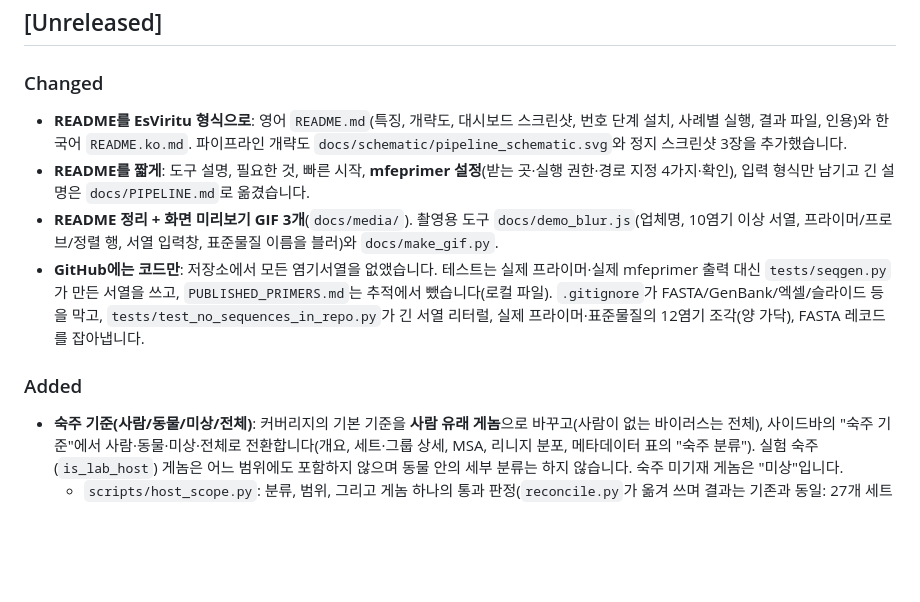
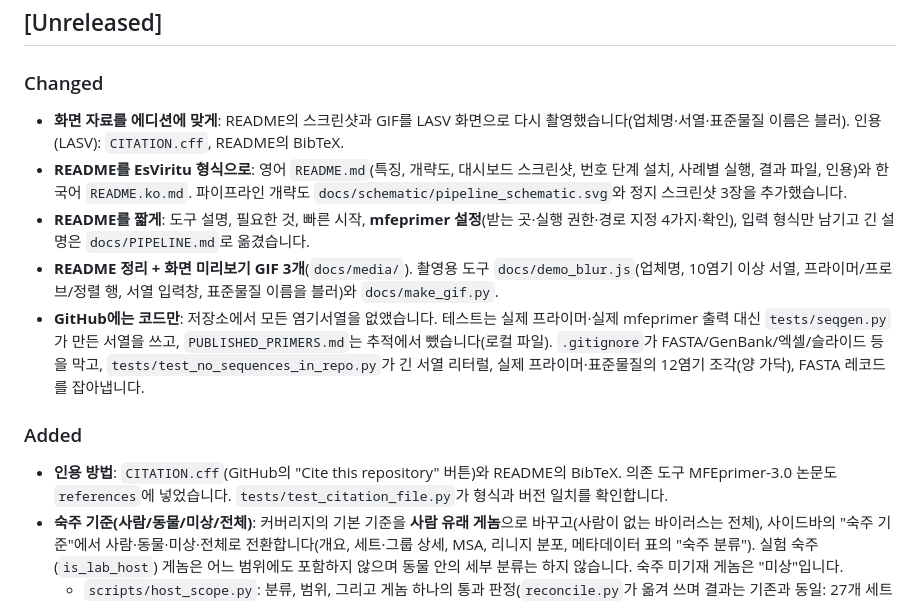
Before and after one commit to CHOICHI-HWAN/TaqmanPrimerProbeValidator, a Markdown page: CHANGELOG.md, the part around the change. Rendered like a GitHub page; blank space fills up the shorter version.

```diff
--- a/CHANGELOG.md
+++ b/CHANGELOG.md
@@ -6,12 +6,14 @@ All notable changes to this project are documented here. Format follows
 ## [Unreleased]
 
 ### Changed
+- **화면 자료를 에디션에 맞게**: README의 스크린샷과 GIF를 LASV 화면으로 다시 촬영했습니다(업체명·서열·표준물질 이름은 블러). 인용(LASV): `CITATION.cff`, README의 BibTeX.
 - **README를 EsViritu 형식으로**: 영어 `README.md`(특징, 개략도, 대시보드 스크린샷, 번호 단계 설치, 사례별 실행, 결과 파일, 인용)와 한국어 `README.ko.md`. 파이프라인 개략도 `docs/schematic/pipeline_schematic.svg`와 정지 스크린샷 3장을 추가했습니다.
 - **README를 짧게**: 도구 설명, 필요한 것, 빠른 시작, **mfeprimer 설정**(받는 곳·실행 권한·경로 지정 4가지·확인), 입력 형식만 남기고 긴 설명은 `docs/PIPELINE.md`로 옮겼습니다.
 - **README 정리 + 화면 미리보기 GIF 3개**(`docs/media/`). 촬영용 도구 `docs/demo_blur.js`(업체명, 10염기 이상 서열, 프라이머/프로브/정렬 행, 서열 입력창, 표준물질 이름을 블러)와 `docs/make_gif.py`.
 - **GitHub에는 코드만**: 저장소에서 모든 염기서열을 없앴습니다. 테스트는 실제 프라이머·실제 mfeprimer 출력 대신 `tests/seqgen.py`가 만든 서열을 쓰고, `PUBLISHED_PRIMERS.md`는 추적에서 뺐습니다(로컬 파일). `.gitignore`가 FASTA/GenBank/엑셀/슬라이드 등을 막고, `tests/test_no_sequences_in_repo.py`가 긴 서열 리터럴, 실제 프라이머·표준물질의 12염기 조각(양 가닥), FASTA 레코드를 잡아냅니다.
 
 ### Added
+- **인용 방법**: `CITATION.cff`(GitHub의 "Cite this repository" 버튼)와 README의 BibTeX. 의존 도구 MFEprimer-3.0 논문도 `references`에 넣었습니다. `tests/test_citation_file.py`가 형식과 버전 일치를 확인합니다.
 - **숙주 기준(사람/동물/미상/전체)**: 커버리지의 기본 기준을 **사람 유래 게놈**으로 바꾸고(사람이 없는 바이러스는 전체), 사이드바의 "숙주 기준"에서 사람·동물·미상·전체로 전환합니다(개요, 세트·그룹 상세, MSA, 리니지 분포, 메타데이터 표의 "숙주 분류"). 실험 숙주(`is_lab_host`) 게놈은 어느 범위에도 포함하지 않으며 동물 안의 세부 분류는 하지 않습니다. 숙주 미기재 게놈은 "미상"입니다.
   - `scripts/host_scope.py`: 분류, 범위, 그리고 게놈 하나의 통과 판정(`reconcile.py`가 옮겨 쓰며 결과는 기존과 동일: 27개 세트의 요약·id 목록 대조 차이 0). `webapp/scope_view.py`: 웹 API가 같은 코드로 범위별 재계산.
   - `summary.tsv`/`group_summary.tsv`는 기본 범위 기준이며 `host_scope` 열이 붙습니다. 정적 보고서에도 "숙주 기준"을 표시합니다.
```
Also changed, not shown: README.ko.md (+16 -2 lines), README.md (+16 -2 lines), docs/media/standard-match.gif, docs/media/standards.png, 2 other files.
